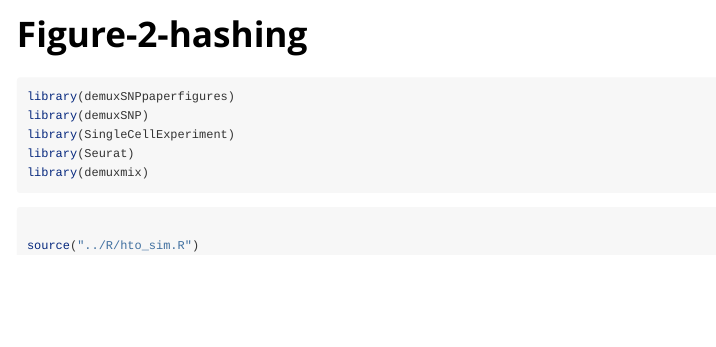
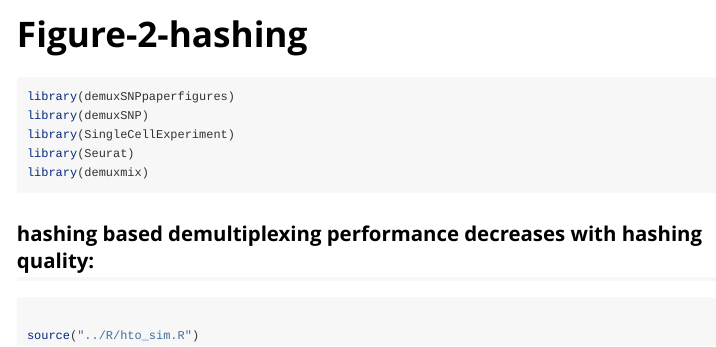
Before and after one commit to michaelplynch/demuxSNP-paper-figures, an R Markdown document (vignettes/Figure-2-hashing.Rmd): the page in a window 1100 px wide, from its top. Rendered offline with R 4.5, knitr and Pandoc, with nearby package versions.

Commit message:
test add title

`````diff
--- a/vignettes/Figure-2-hashing.Rmd
+++ b/vignettes/Figure-2-hashing.Rmd
@@ -21,7 +21,7 @@ library(SingleCellExperiment)
 library(Seurat)
 library(demuxmix)
 ```
-
+## hashing based demultiplexing performance decreases with hashing quality:
 
 ````{r}
 
`````
